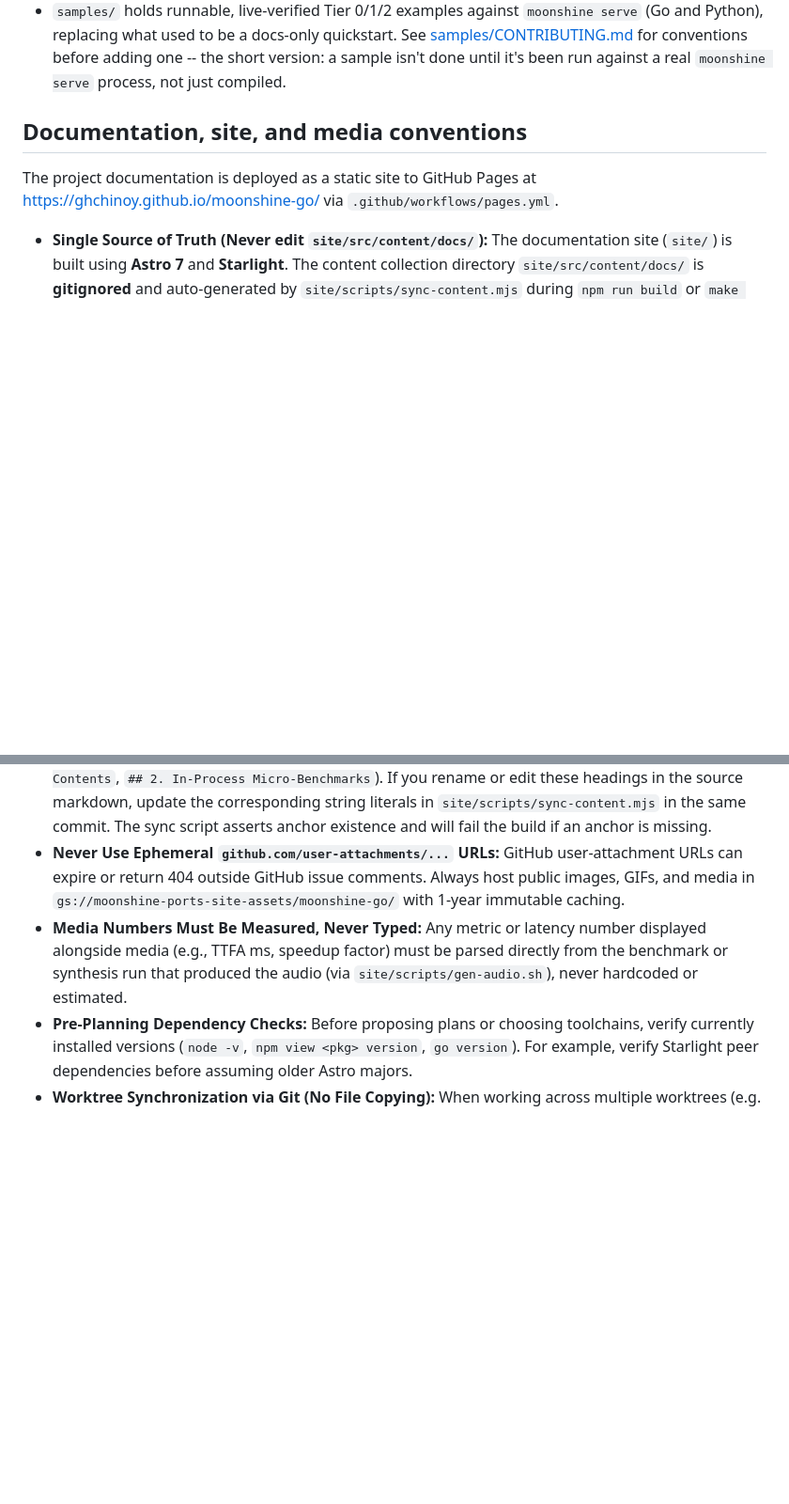
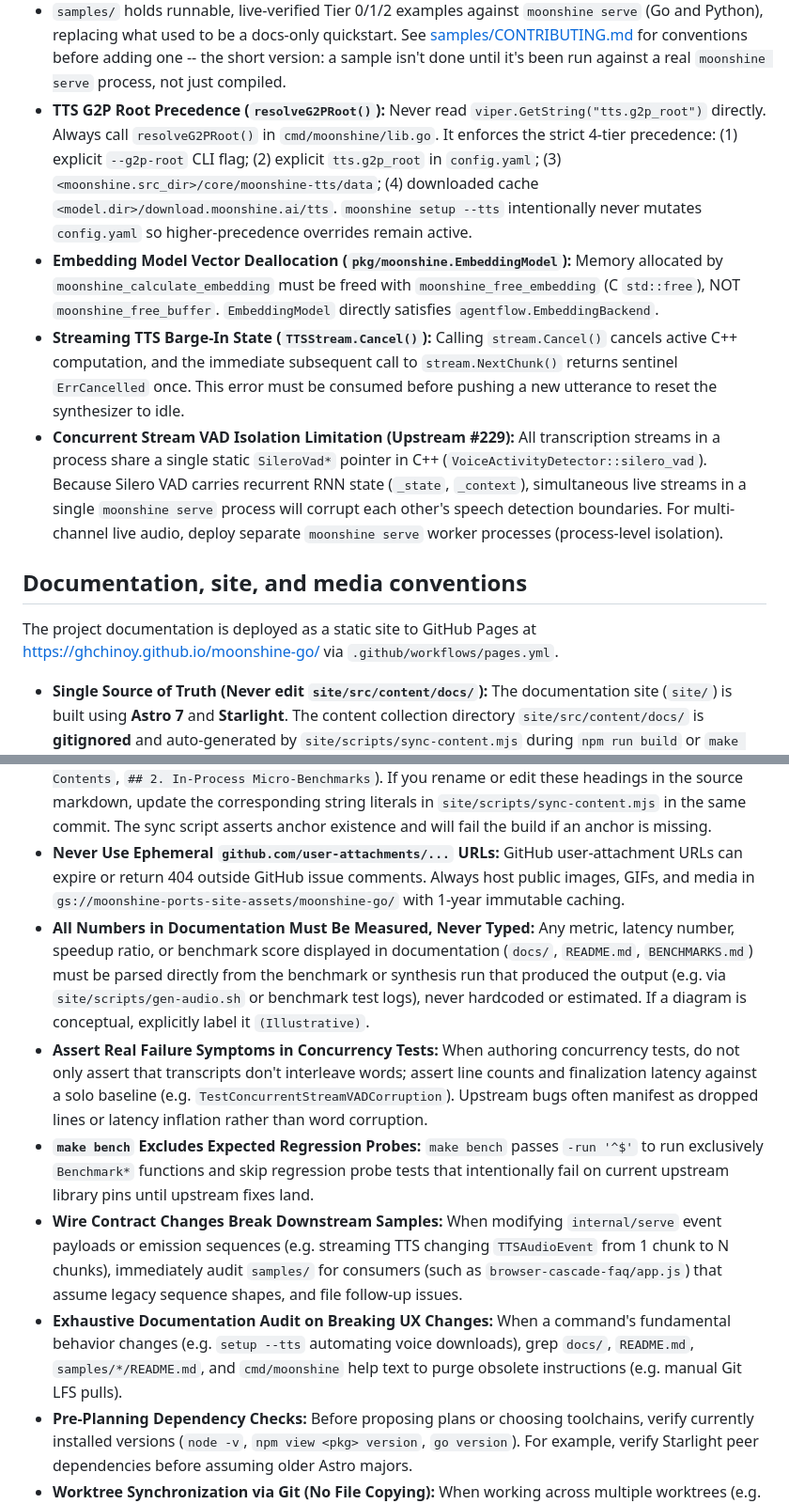
Before and after one commit to ghchinoy/moonshine-go, a Markdown page: AGENTS.md, 2 parts joined by grey strips. Shown at 94% size. Drawn GitHub-style; blank space fills up the shorter version.

```diff
--- a/AGENTS.md
+++ b/AGENTS.md
@@ -51,6 +60,10 @@ paths matter if you want to avoid pulling the entire LFS payload).
   - **Daemon assembly is importable** as `internal/serve.Server`/`ServerConfig` (`server.go`), extracted from `cmd/moonshine/serve.go` so code *inside this module* can embed the daemon with a custom `AgentHandler`/`AudioSource`. `cmd/moonshine/serve.go` itself is reduced to flag parsing + calling it.
 - `pkg/serveapi` is the **public, Go-native extension surface** for `moonshine serve`: `AgentHandler`, `Retriever`, `LLMClient`, `AudioSource`, and shadow structs for every wire type (`Line`, `TranscriptEvent`, `ActionRequest`, ...). It's a leaf package -- stdlib only, `CGO_ENABLED=0`-buildable, never imports `internal/session` or `internal/audio` -- so external Go modules can build against it without a C toolchain. `internal/serve` consumes it as the source of truth for these types (no duplicated definitions). It does **not** yet expose a public daemon-embedding wrapper (only `internal/serve.Server` does, which is `internal/`-only); a true external module can drive the sidecar today only as a separate process talking `pkg/serveapi` over WS/gRPC -- see `samples/go-cascade-faq` for that shape.
 - `samples/` holds runnable, live-verified Tier 0/1/2 examples against `moonshine serve` (Go and Python), replacing what used to be a docs-only quickstart. See [samples/CONTRIBUTING.md](samples/CONTRIBUTING.md) for conventions before adding one -- the short version: a sample isn't done until it's been run against a real `moonshine serve` process, not just compiled.
+- **TTS G2P Root Precedence (`resolveG2PRoot()`):** Never read `viper.GetString("tts.g2p_root")` directly. Always call `resolveG2PRoot()` in `cmd/moonshine/lib.go`. It enforces the strict 4-tier precedence: (1) explicit `--g2p-root` CLI flag; (2) explicit `tts.g2p_root` in `config.yaml`; (3) `<moonshine.src_dir>/core/moonshine-tts/data`; (4) downloaded cache `<model.dir>/download.moonshine.ai/tts`. `moonshine setup --tts` intentionally never mutates `config.yaml` so higher-precedence overrides remain active.
+- **Embedding Model Vector Deallocation (`pkg/moonshine.EmbeddingModel`):** Memory allocated by `moonshine_calculate_embedding` must be freed with `moonshine_free_embedding` (C `std::free`), NOT `moonshine_free_buffer`. `EmbeddingModel` directly satisfies `agentflow.EmbeddingBackend`.
+- **Streaming TTS Barge-In State (`TTSStream.Cancel()`):** Calling `stream.Cancel()` cancels active C++ computation, and the immediate subsequent call to `stream.NextChunk()` returns sentinel `ErrCancelled` once. This error must be consumed before pushing a new utterance to reset the synthesizer to idle.
+- **Concurrent Stream VAD Isolation Limitation (Upstream #229):** All transcription streams in a process share a single static `SileroVad*` pointer in C++ (`VoiceActivityDetector::silero_vad`). Because Silero VAD carries recurrent RNN state (`_state`, `_context`), simultaneous live streams in a single `moonshine serve` process will corrupt each other's speech detection boundaries. For multi-channel live audio, deploy separate `moonshine serve` worker processes (process-level isolation).
 
 ## Documentation, site, and media conventions
 
@@ -87,8 +100,16 @@ Reflections and hard-earned patterns discovered across past coding sessions in t
   `site/scripts/sync-content.mjs` injects Astro components (such as `<AudioShowcase />` and `<BenchmarkCharts />`) using heading text matching (e.g., `## Contents`, `## 2. In-Process Micro-Benchmarks`). If you rename or edit these headings in the source markdown, update the corresponding string literals in `site/scripts/sync-content.mjs` in the same commit. The sync script asserts anchor existence and will fail the build if an anchor is missing.
 - **Never Use Ephemeral `github.com/user-attachments/...` URLs:**
   GitHub user-attachment URLs can expire or return 404 outside GitHub issue comments. Always host public images, GIFs, and media in `gs://moonshine-ports-site-assets/moonshine-go/` with 1-year immutable caching.
-- **Media Numbers Must Be Measured, Never Typed:**
-  Any metric or latency number displayed alongside media (e.g., TTFA ms, speedup factor) must be parsed directly from the benchmark or synthesis run that produced the audio (via `site/scripts/gen-audio.sh`), never hardcoded or estimated.
+- **All Numbers in Documentation Must Be Measured, Never Typed:**
+  Any metric, latency number, speedup ratio, or benchmark score displayed in documentation (`docs/`, `README.md`, `BENCHMARKS.md`) must be parsed directly from the benchmark or synthesis run that produced the output (e.g. via `site/scripts/gen-audio.sh` or benchmark test logs), never hardcoded or estimated. If a diagram is conceptual, explicitly label it `(Illustrative)`.
+- **Assert Real Failure Symptoms in Concurrency Tests:**
+  When authoring concurrency tests, do not only assert that transcripts don't interleave words; assert line counts and finalization latency against a solo baseline (e.g. `TestConcurrentStreamVADCorruption`). Upstream bugs often manifest as dropped lines or latency inflation rather than word corruption.
+- **`make bench` Excludes Expected Regression Probes:**
+  `make bench` passes `-run '^$'` to run exclusively `Benchmark*` functions and skip regression probe tests that intentionally fail on current upstream library pins until upstream fixes land.
+- **Wire Contract Changes Break Downstream Samples:**
+  When modifying `internal/serve` event payloads or emission sequences (e.g. streaming TTS changing `TTSAudioEvent` from 1 chunk to N chunks), immediately audit `samples/` for consumers (such as `browser-cascade-faq/app.js`) that assume legacy sequence shapes, and file follow-up issues.
+- **Exhaustive Documentation Audit on Breaking UX Changes:**
+  When a command's fundamental behavior changes (e.g. `setup --tts` automating voice downloads), grep `docs/`, `README.md`, `samples/*/README.md`, and `cmd/moonshine` help text to purge obsolete instructions (e.g. manual Git LFS pulls).
 - **Pre-Planning Dependency Checks:**
   Before proposing plans or choosing toolchains, verify currently installed versions (`node -v`, `npm view <pkg> version`, `go version`). For example, verify Starlight peer dependencies before assuming older Astro majors.
 - **Worktree Synchronization via Git (No File Copying):**
```
Also changed, not shown: other parts of AGENTS.md (+32 -14 lines).
